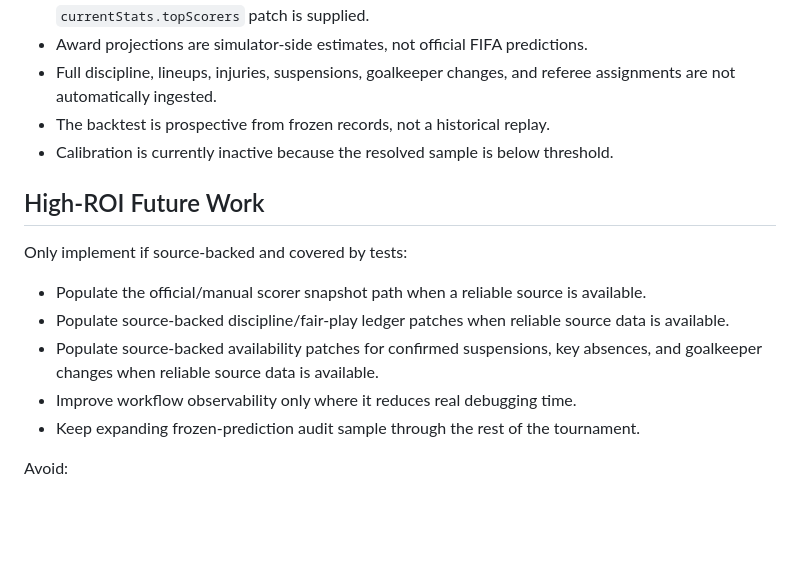
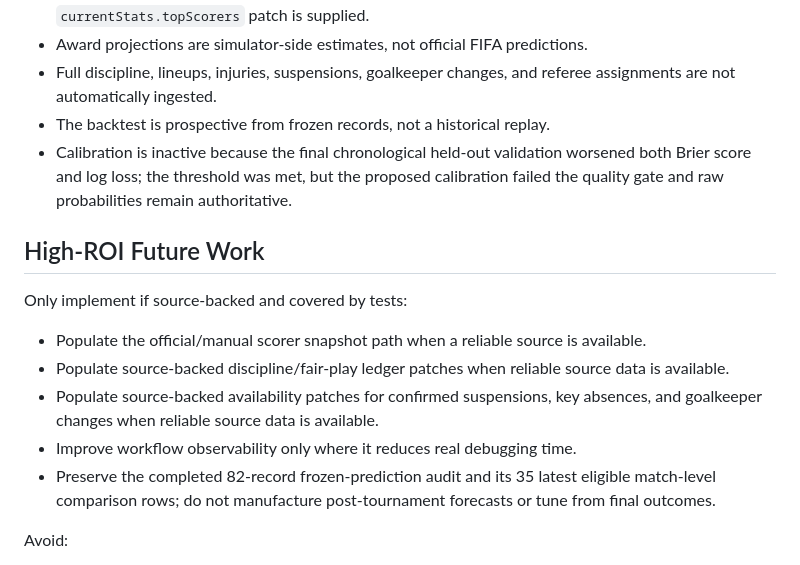
Before and after one commit to shfqrkhn/FIFA-WC-Sim, a Markdown page: docs/AI_MAINTAINER_HANDOFF.md, the part around the change. Rendered like a GitHub page; blank space fills up the shorter version.

Commit message:
docs: correct post-tournament continuation state

```diff
--- a/docs/AI_MAINTAINER_HANDOFF.md
+++ b/docs/AI_MAINTAINER_HANDOFF.md
@@ -303,7 +303,7 @@ Minimum expected structural invariants:
 - Award projections are simulator-side estimates, not official FIFA predictions.
 - Full discipline, lineups, injuries, suspensions, goalkeeper changes, and referee assignments are not automatically ingested.
 - The backtest is prospective from frozen records, not a historical replay.
-- Calibration is currently inactive because the resolved sample is below threshold.
+- Calibration is inactive because the final chronological held-out validation worsened both Brier score and log loss; the threshold was met, but the proposed calibration failed the quality gate and raw probabilities remain authoritative.
 
 ## High-ROI Future Work
 
@@ -313,7 +313,7 @@ Only implement if source-backed and covered by tests:
 - Populate source-backed discipline/fair-play ledger patches when reliable source data is available.
 - Populate source-backed availability patches for confirmed suspensions, key absences, and goalkeeper changes when reliable source data is available.
 - Improve workflow observability only where it reduces real debugging time.
-- Keep expanding frozen-prediction audit sample through the rest of the tournament.
+- Preserve the completed 82-record frozen-prediction audit and its 35 latest eligible match-level comparison rows; do not manufacture post-tournament forecasts or tune from final outcomes.
 
 Avoid:
 
```
